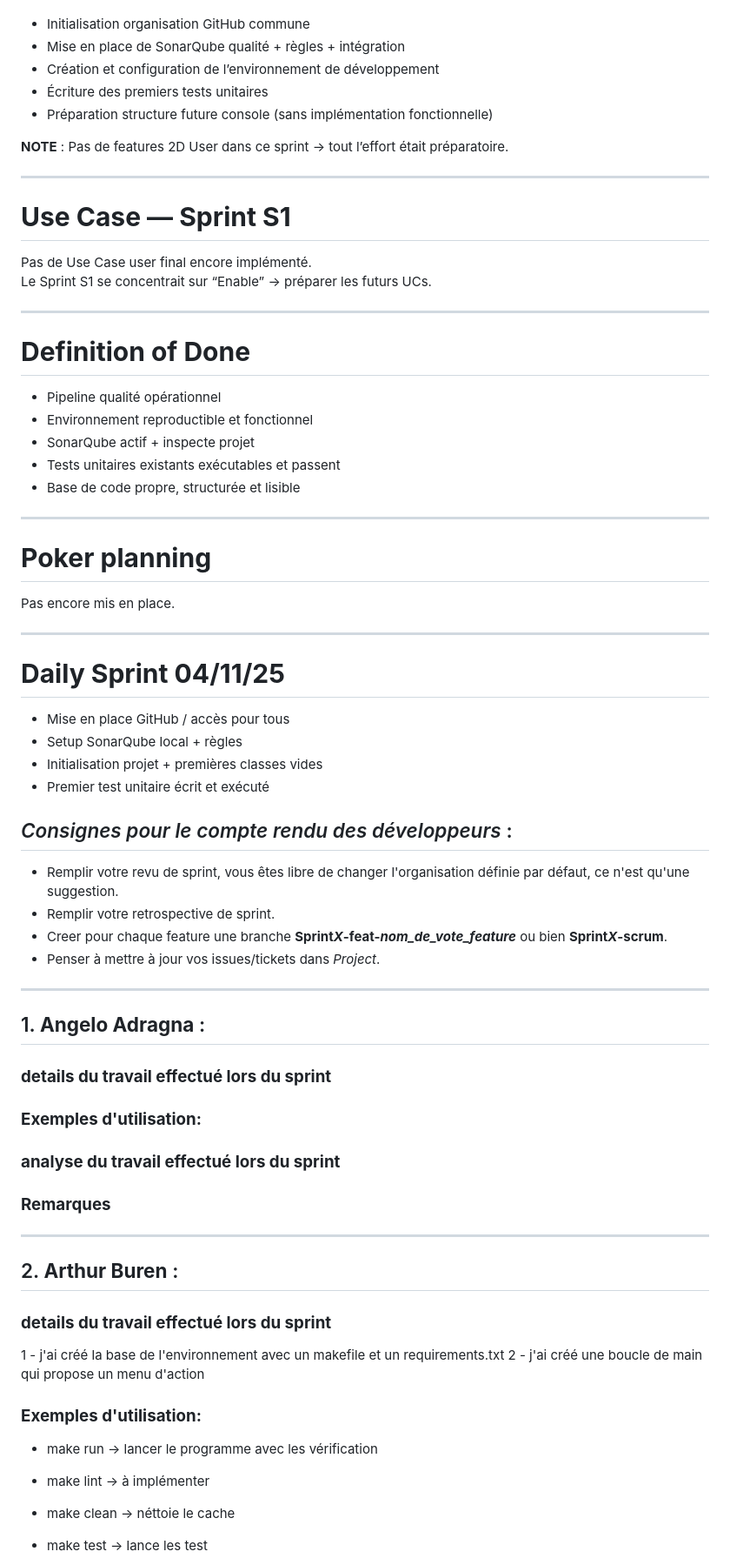
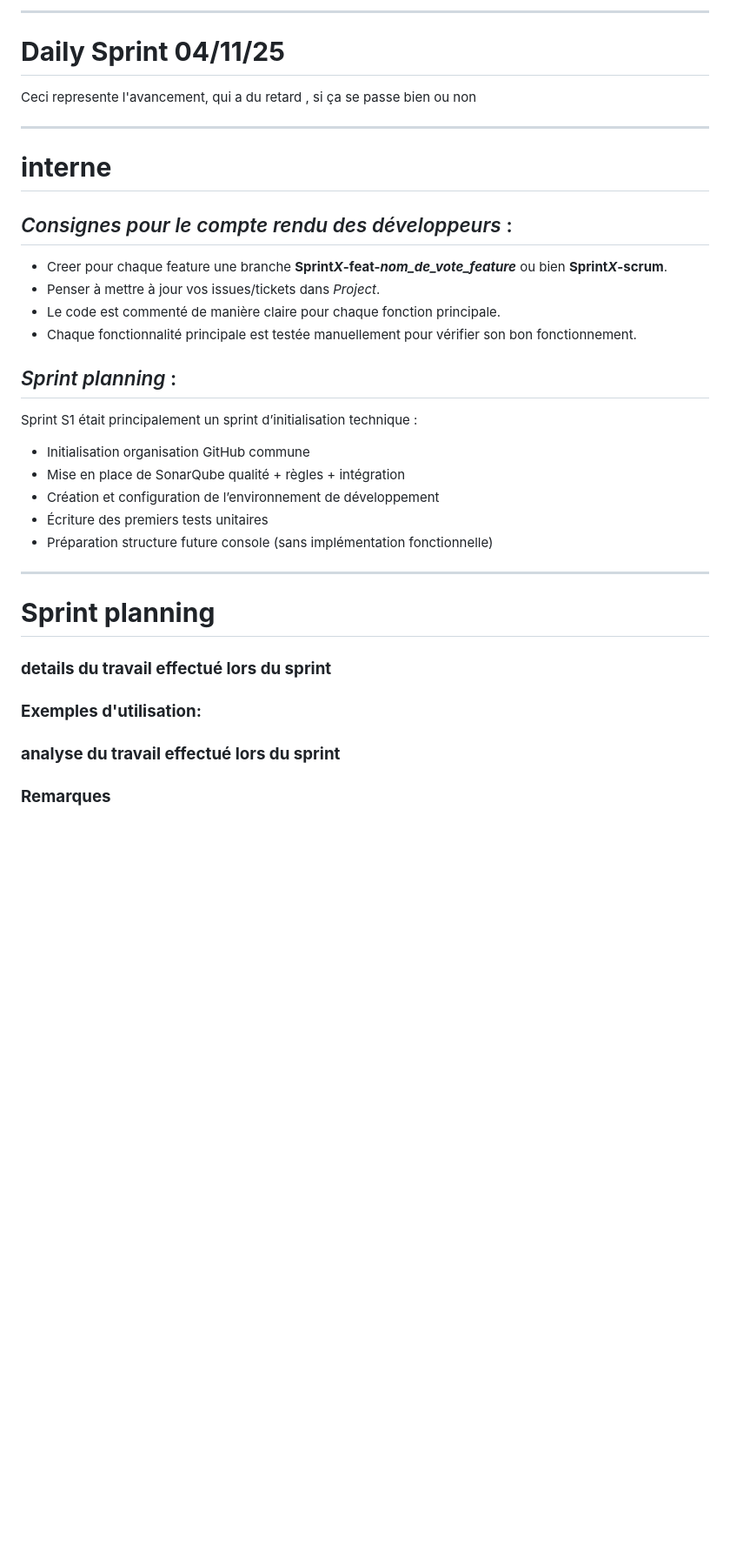
Before and after one commit to RightAngleGang/PythonInShape, a Markdown page: README.md, the part around the change printed below. Shown: that part at 87% size. Drawn GitHub-style; blank space fills up the shorter version.

Commit message:
Refactor README by removing Sprint Review details
Removed Sprint Review section and updated User Story and Definition of Done sections.

```diff
--- a/README.md
+++ b/README.md
@@ -68,65 +105,36 @@ Items du Sprint :
+-->
+
+---
+
+# **Daily Sprint 04/11/25**
+ Ceci represente l'avancement, qui a du retard , si ça se passe bien ou non
+
+
+---
+# **interne**
+## _Consignes pour le compte rendu des développeurs_ :
+
+- Creer pour chaque feature une branche **Sprint*X*-feat-*nom_de_vote_feature*** ou bien **Sprint*X*-scrum**.
+- Penser à mettre à jour vos issues/tickets dans *Project*.
+- Le code est commenté de manière claire pour chaque fonction principale.
+-  Chaque fonctionnalité principale est testée manuellement pour vérifier son bon fonctionnement.
+
+
+## _Sprint planning_ :
+
+Sprint S1 était principalement un sprint d’initialisation technique :
 - Initialisation organisation GitHub commune
 - Mise en place de SonarQube qualité + règles + intégration
 - Création et configuration de l’environnement de développement
 - Écriture des premiers tests unitaires
 - Préparation structure future console (sans implémentation fonctionnelle)
 
-**NOTE** : Pas de features 2D User dans ce sprint → tout l’effort était préparatoire.
 
 
 ---
 
-# **Use Case — Sprint S1**
+# **Sprint planning**
 
-Pas de Use Case user final encore implémenté.
-Le Sprint S1 se concentrait sur “Enable” → préparer les futurs UCs.
-
-
----
-
-# **Definition of Done**
-
-- Pipeline qualité opérationnel
-- Environnement reproductible et fonctionnel
-- SonarQube actif + inspecte projet
-- Tests unitaires existants exécutables et passent
-- Base de code propre, structurée et lisible
-
-
----
-
-# **Poker planning**
-
-Pas encore mis en place.
-<!--
-| Item sprint | Estimation |
-|-------------|------------|
-| Setup GitHub | 3 |
-| Setup SonarQube | 8 |
-| Setup Environnement dev | 5 |
-| Écrire premiers tests | 3 |
--->
-
----
-
-# **Daily Sprint 04/11/25**
-
-- Mise en place GitHub / accès pour tous
-- Setup SonarQube local + règles
-- Initialisation projet + premières classes vides
-- Premier test unitaire écrit et exécuté
-
-
-## _Consignes pour le compte rendu des développeurs_ :
-
-- Remplir votre revu de sprint, vous êtes libre de changer l'organisation définie par défaut, ce n'est qu'une suggestion.
-- Remplir votre retrospective de sprint.
-- Creer pour chaque feature une branche **Sprint*X*-feat-*nom_de_vote_feature*** ou bien **Sprint*X*-scrum**.
-- Penser à mettre à jour vos issues/tickets dans *Project*.
-
----
-
-## 1. **Angelo Adragna** :
 
 ### **details du travail effectué lors du sprint**
 
@@ -136,19 +144,3 @@ Pas encore mis en place.
 
 ### **Remarques**
 
----
-
-## 2. **Arthur Buren** :
-
-### **details du travail effectué lors du sprint**
-
-1 - j'ai créé la base de l'environnement avec un makefile et un requirements.txt
-2 - j'ai créé une boucle de main qui propose un menu d'action
-
-### **Exemples d'utilisation:**
-
-- make run -> lancer le programme avec les vérification
-- make lint -> à implémenter
-- make clean -> néttoie le cache
-- make test -> lance les test
-
```
Also changed, not shown: other parts of README.md (+59 -124 lines).
